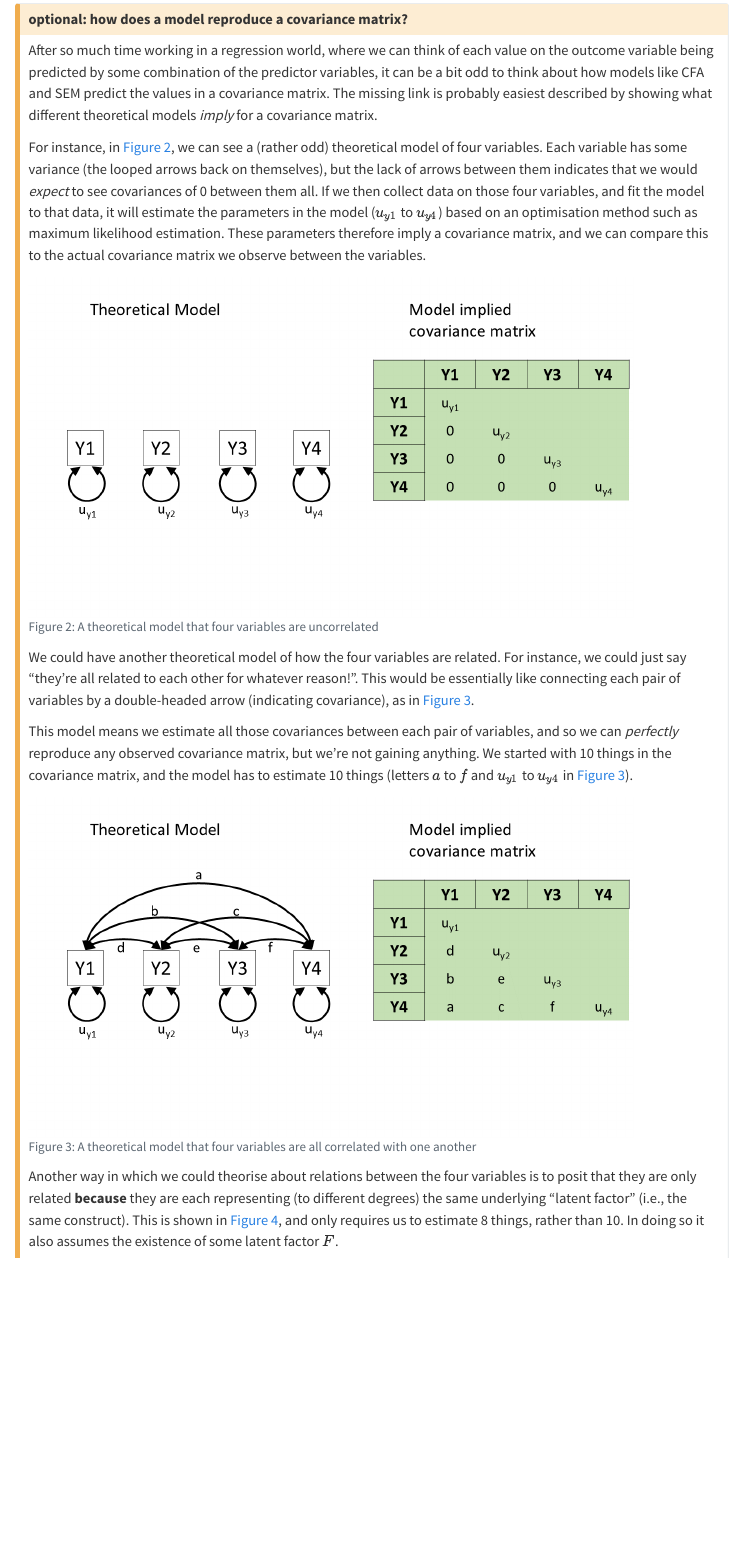
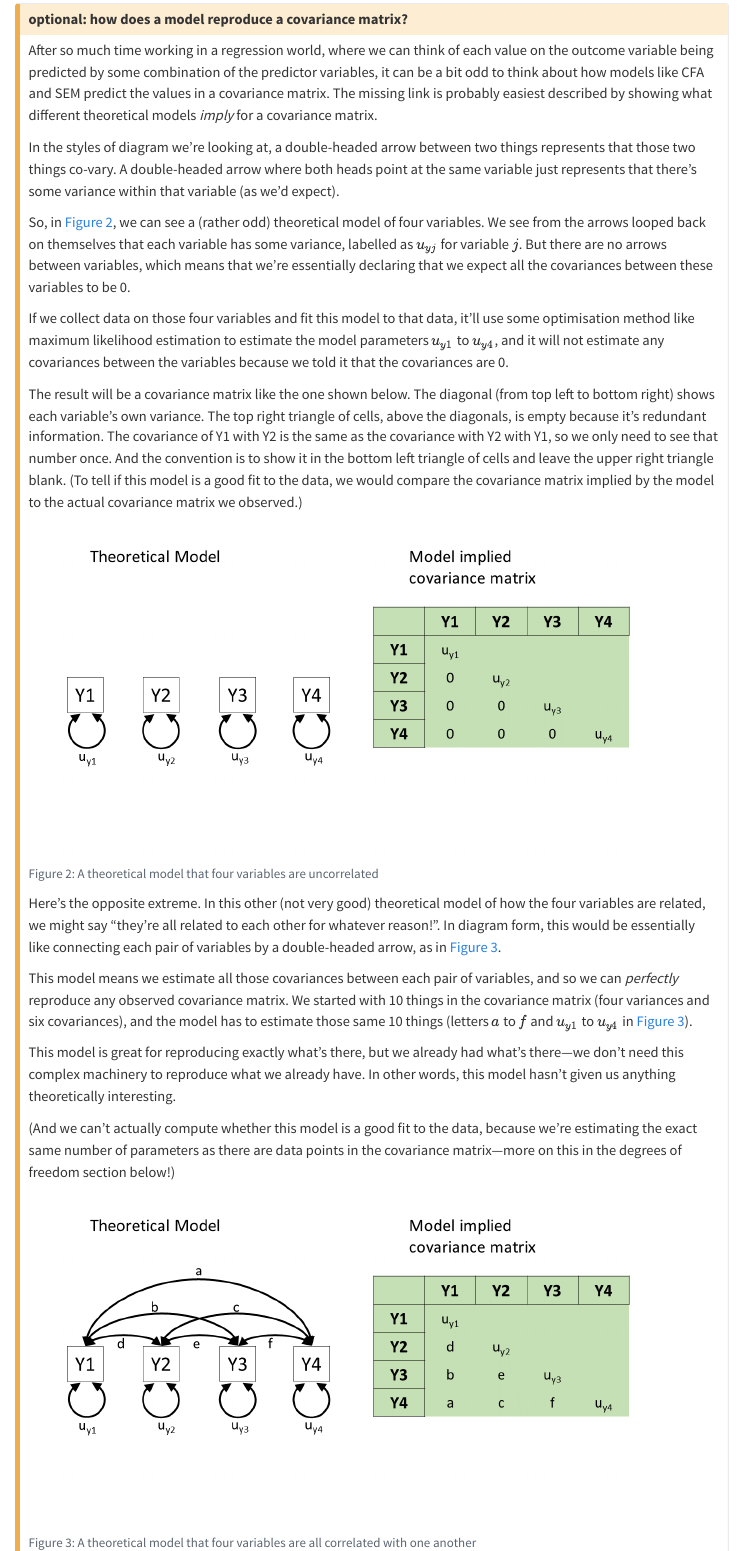
Before and after one commit to uoepsy/lv, a Quarto document (lv_readings/05_cfa.qmd): the page in a window 1100 px wide, from 3950 px down. Rendered offline with R 4.5, knitr and Pandoc in place of Quarto, with nearby package versions; some code elsewhere in the file could not run offline; menus at the side of the page are left out.

Commit message:
start editing CFA chapter

````diff
--- a/lv_readings/05_cfa.qmd
+++ b/lv_readings/05_cfa.qmd
@@ -177,7 +177,22 @@ For methods like CFA, we are working with models that are fitted to the *covaria
 
 After so much time working in a regression world, where we can think of each value on the outcome variable being predicted by some combination of the predictor variables, it can be a bit odd to think about how models like CFA and SEM predict the values in a covariance matrix. The missing link is probably easiest described by showing what different theoretical models *imply* for a covariance matrix.
 
-For instance, in @fig-pt1, we can see a (rather odd) theoretical model of four variables. Each variable has some variance (the looped arrows back on themselves), but the lack of arrows between them indicates that we would *expect* to see covariances of 0 between them all. If we then collect data on those four variables, and fit the model to that data, it will estimate the parameters in the model ($u_{y1}$ to $u_{y4}$) based on an optimisation method such as maximum likelihood estimation. These parameters therefore imply a covariance matrix, and we can compare this to the actual covariance matrix we observe between the variables.
+In the styles of diagram we're looking at, a double-headed arrow between two things represents that those two things co-vary.
+A double-headed arrow where both heads point at the same variable just represents that there's some variance within that variable (as we'd expect).
+
+So, in @fig-pt1, we can see a (rather odd) theoretical model of four variables.
+We see from the arrows looped back on themselves that each variable has some variance, labelled as $u_{yj}$ for variable $j$.
+But there are no arrows between variables, which means that we're essentially declaring that we expect all the covariances between these variables to be 0.
+
+If we collect data on those four variables and fit this model to that data, it'll use some optimisation method like maximum likelihood estimation to estimate the model parameters $u_{y1}$ to $u_{y4}$, and it will not estimate any covariances between the variables because we told it that the covariances are 0.
+
+The result will be a covariance matrix like the one shown below.
+The diagonal (from top left to bottom right) shows each variable's own variance.
+The top right triangle of cells, above the diagonals, is empty because it's redundant information.
+The covariance of Y1 with Y2 is the same as the covariance with Y2 with Y1, so we only need to see that number once.
+And the convention is to show it in the bottom left triangle of cells and leave the upper right triangle blank.
+(To tell if this model is a good fit to the data, we would compare the covariance matrix implied by the model to the actual covariance matrix we observed.)
+
 ```{r}
 #| echo: false
 #| label: fig-pt1
@@ -185,10 +200,17 @@ For instance, in @fig-pt1, we can see a (rather odd) theoretical model of four v
 knitr::include_graphics("images/intropathtrace/Slide1.PNG")
 ```
 
-We could have another theoretical model of how the four variables are related. For instance, we could just say "they're all related to each other for whatever reason!". This would be essentially like connecting each pair of variables by a double-headed arrow (indicating covariance), as in @fig-pt2.
+Here's the opposite extreme.
+In this other (not very good) theoretical model of how the four variables are related, we might say "they're all related to each other for whatever reason!".
+In diagram form, this would be essentially like connecting each pair of variables by a double-headed arrow, as in @fig-pt2.
 
-This model means we estimate all those covariances between each pair of variables, and so we can *perfectly* reproduce any observed covariance matrix, but we're not gaining anything.
-We started with 10 things in the covariance matrix, and the model has to estimate 10 things (letters $a$ to $f$ and $u_{y1}$ to $u_{y4}$ in @fig-pt2).
+This model means we estimate all those covariances between each pair of variables, and so we can *perfectly* reproduce any observed covariance matrix.
+We started with 10 things in the covariance matrix (four variances and six covariances), and the model has to estimate those same 10 things (letters $a$ to $f$ and $u_{y1}$ to $u_{y4}$ in @fig-pt2).
+
+This model is great for reproducing exactly what's there, but we already had what's there—we don't need this complex machinery to reproduce what we already have.
+In other words, this model hasn't given us anything theoretically interesting.
+
+(And we can't actually compute whether this model is a good fit to the data, because we're estimating the exact same number of parameters as there are data points in the covariance matrix—more on this in the degrees of freedom section below!)
 
 ```{r}
 #| echo: false
@@ -197,5 +219,4 @@ We started with 10 things in the covariance matrix, and the model has to estimat
 knitr::include_graphics("images/intropathtrace/Slide2.PNG")
 ```
 
-Another way in which we could theorise about relations between the four variables is to posit that they are only related **because** they are each representing (to different degrees) the same underlying "latent factor" (i.e., the same construct). This is shown in @fig-pt3, and only requires us to estimate 8 things, rather than 10. In doing so it also assumes the existence of some latent factor $F$.
 
````
Also changed, not shown: lv_readings/05_cfa.qmd (13 more changed lines).
